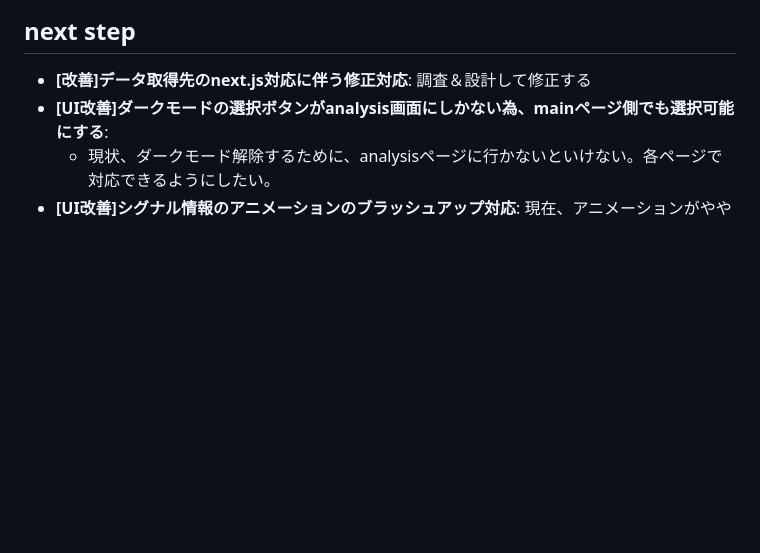
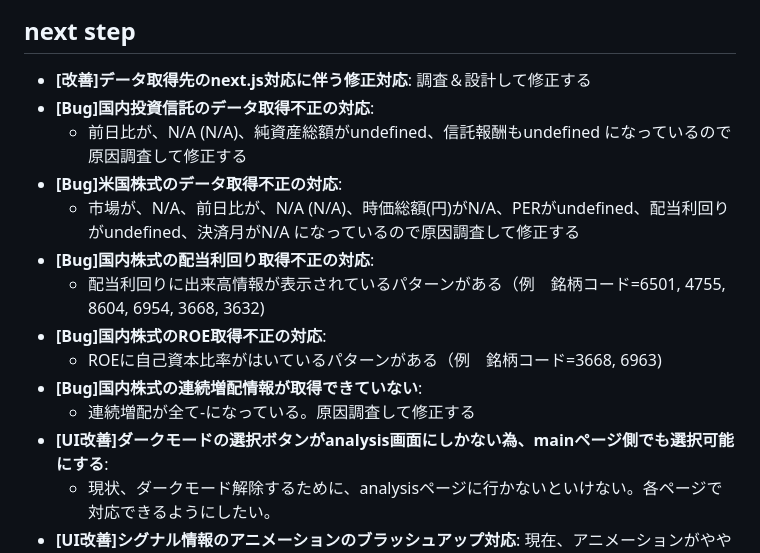
Before and after one commit to ymkge/jp-stock-portfolio-app, a Markdown page: README.md, the part around the change. Drawn GitHub-style; blank space fills up the shorter version.

Commit message:
debug: 検証結果からbugと判断された内容を追加 to next step

```diff
--- a/README.md
+++ b/README.md
@@ -118,6 +118,16 @@
 
 ## next step
 - **[改善]データ取得先のnext.js対応に伴う修正対応**: 調査＆設計して修正する
+- **[Bug]国内投資信託のデータ取得不正の対応**:
+    - 前日比が、N/A (N/A)、純資産総額がundefined、信託報酬もundefined になっているので原因調査して修正する
+- **[Bug]米国株式のデータ取得不正の対応**:
+    - 市場が、N/A、前日比が、N/A (N/A)、時価総額(円)がN/A、PERがundefined、配当利回りがundefined、決済月がN/A になっているので原因調査して修正する
+- **[Bug]国内株式の配当利回り取得不正の対応**:
+    - 配当利回りに出来高情報が表示されているパターンがある（例　銘柄コード=6501, 4755, 8604, 6954, 3668, 3632)
+- **[Bug]国内株式のROE取得不正の対応**:
+    - ROEに自己資本比率がはいているパターンがある（例　銘柄コード=3668, 6963)
+- **[Bug]国内株式の連続増配情報が取得できていない**:
+    - 連続増配が全て-になっている。原因調査して修正する
 - **[UI改善]ダークモードの選択ボタンがanalysis画面にしかない為、mainページ側でも選択可能にする**:
     - 現状、ダークモード解除するために、analysisページに行かないといけない。各ページで対応できるようにしたい。
 - **[UI改善]シグナル情報のアニメーションのブラッシュアップ対応**: 現在、アニメーションがやや単調になってしまっている。
```
